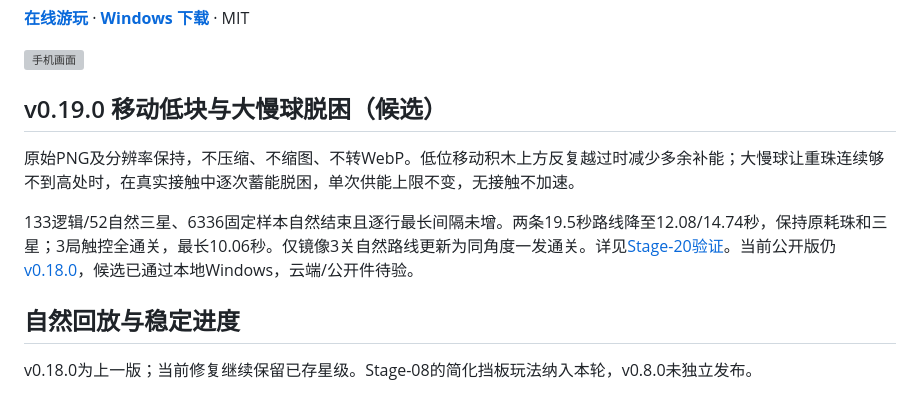
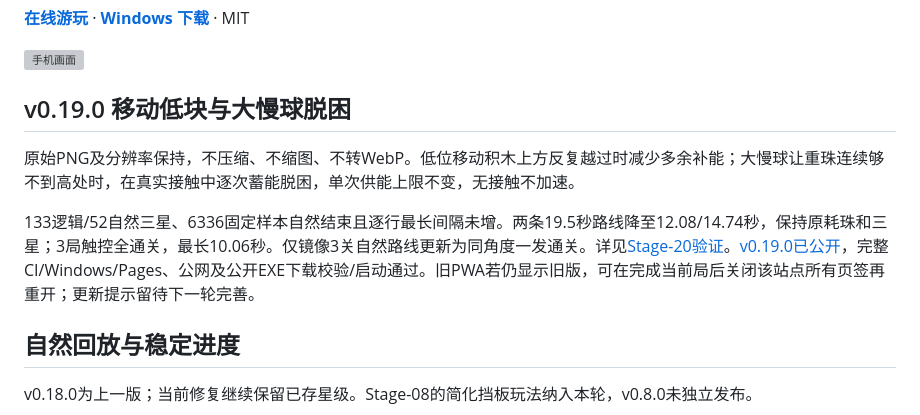
Before and after one commit to ax2/flux-foundry, a Markdown page: README.md, the part around the change. Drawn GitHub-style; grey boxes are pictures that could not be loaded.

```diff
--- a/README.md
+++ b/README.md
@@ -6,11 +6,11 @@
 
 ![手机画面](docs/iterations/Stage-20/390x844.png)
 
-## v0.19.0 移动低块与大慢球脱困（候选）
+## v0.19.0 移动低块与大慢球脱困
 
 原始PNG及分辨率保持，不压缩、不缩图、不转WebP。低位移动积木上方反复越过时减少多余补能；大慢球让重珠连续够不到高处时，在真实接触中逐次蓄能脱困，单次供能上限不变，无接触不加速。
 
-133逻辑/52自然三星、6336固定样本自然结束且逐行最长间隔未增。两条19.5秒路线降至12.08/14.74秒，保持原耗珠和三星；3局触控全通关，最长10.06秒。仅镜像3关自然路线更新为同角度一发通关。详见[Stage-20验证](docs/iterations/Stage-20/assessment.md)。当前公开版仍[v0.18.0](https://github.com/ax2/flux-foundry/releases/tag/v0.18.0)，候选已通过本地Windows，云端/公开件待验。
+133逻辑/52自然三星、6336固定样本自然结束且逐行最长间隔未增。两条19.5秒路线降至12.08/14.74秒，保持原耗珠和三星；3局触控全通关，最长10.06秒。仅镜像3关自然路线更新为同角度一发通关。详见[Stage-20验证](docs/iterations/Stage-20/assessment.md)。[v0.19.0已公开](https://github.com/ax2/flux-foundry/releases/tag/v0.19.0)，完整CI/Windows/Pages、公网及公开EXE下载校验/启动通过。旧PWA若仍显示旧版，可在完成当前局后关闭该站点所有页签再重开；更新提示留待下一轮完善。
 
 ## 自然回放与稳定进度
 
```
Also changed, not shown: docs/roadmap.md (+4 -1 lines), docs/iterations/Stage-20/public-windows.png (added), docs/iterations/Stage-20/public.png (added), 11 other files.
